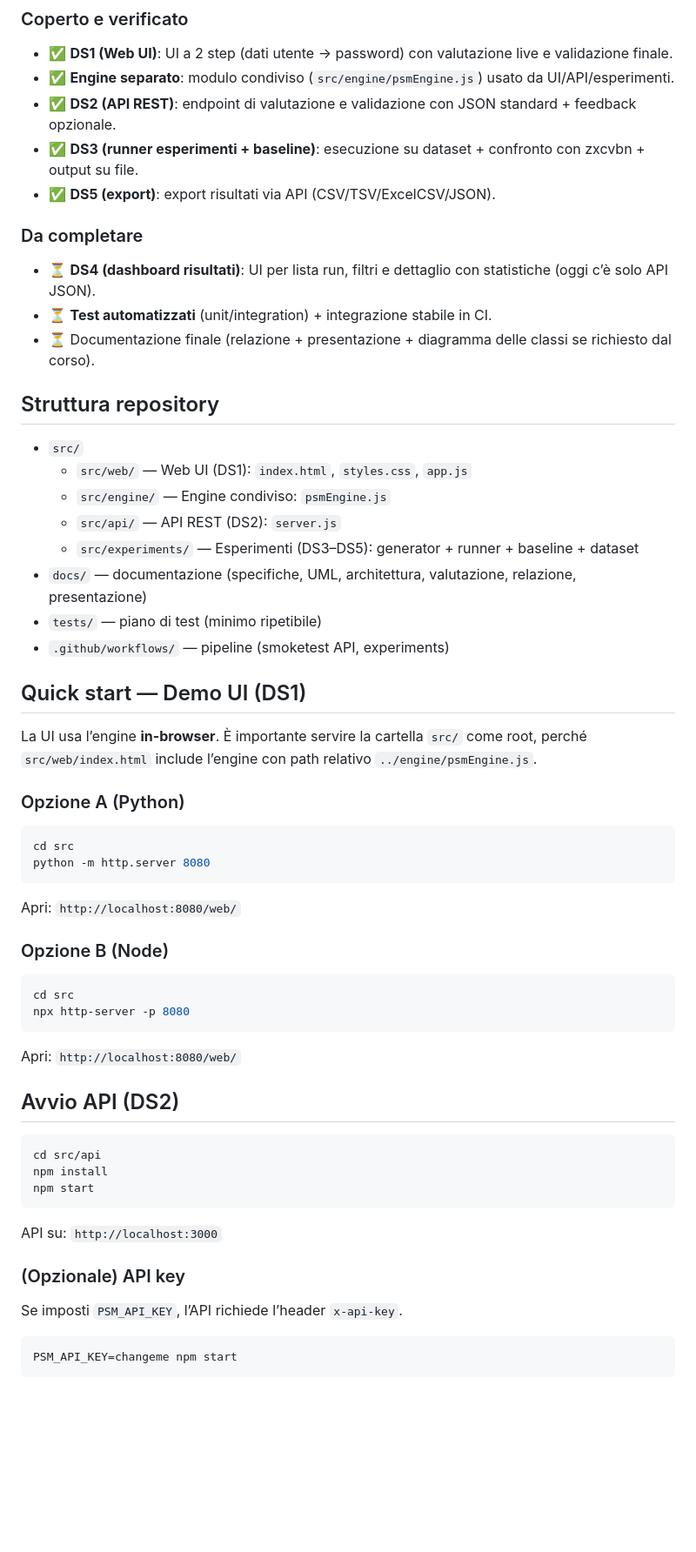
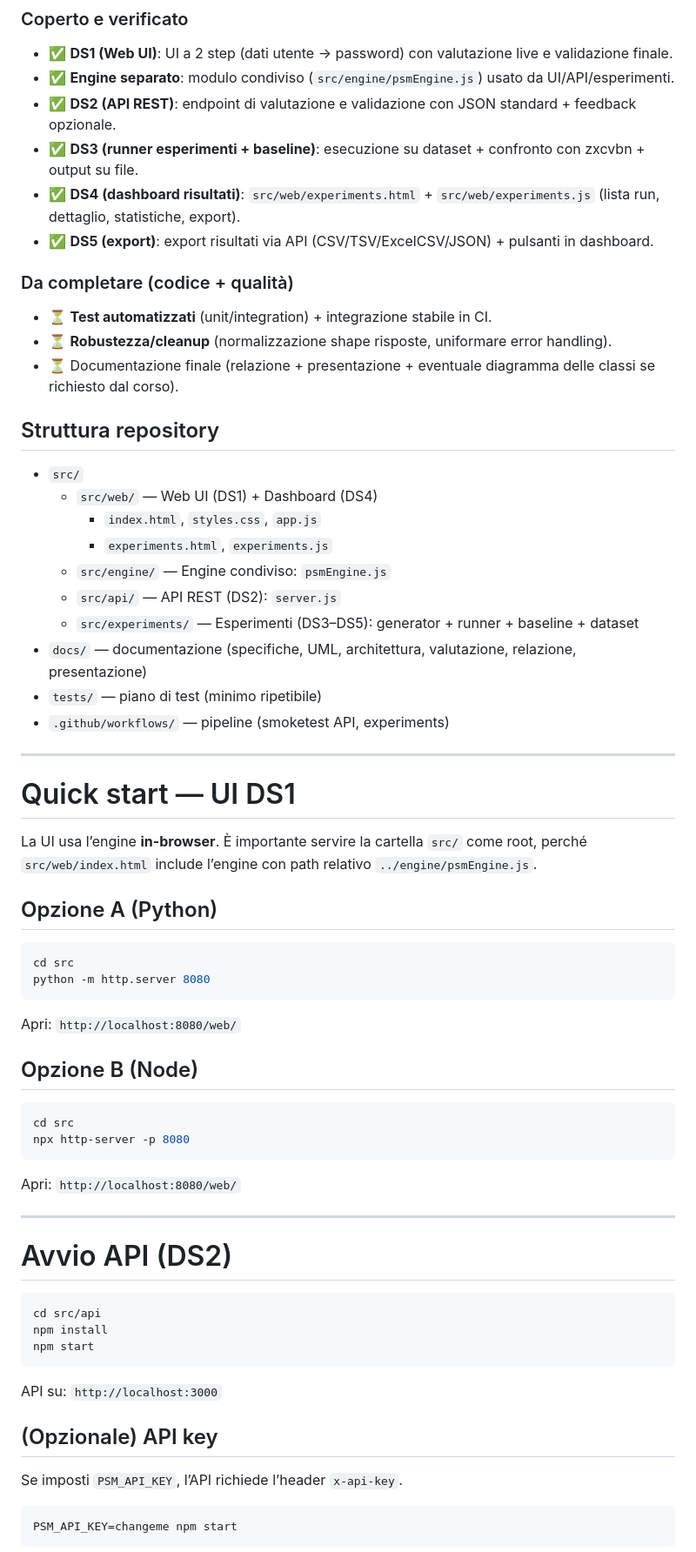
Before and after one commit to MarcoBelviso-59/PSM_Project, a Markdown page: README.md, the part around the change printed below. Shown: that part at 87% size. GitHub-like rendering; blank space fills up the shorter version.

```diff
--- a/README.md
+++ b/README.md
@@ -19,16 +20,19 @@ Questo README è aggiornato al **23/12/2025**.
 - ✅ **Engine separato**: modulo condiviso (`src/engine/psmEngine.js`) usato da UI/API/esperimenti.
 - ✅ **DS2 (API REST)**: endpoint di valutazione e validazione con JSON standard + feedback opzionale.
 - ✅ **DS3 (runner esperimenti + baseline)**: esecuzione su dataset + confronto con zxcvbn + output su file.
-- ✅ **DS5 (export)**: export risultati via API (CSV/TSV/ExcelCSV/JSON).
+- ✅ **DS4 (dashboard risultati)**: `src/web/experiments.html` + `src/web/experiments.js` (lista run, dettaglio, statistiche, export).
+- ✅ **DS5 (export)**: export risultati via API (CSV/TSV/ExcelCSV/JSON) + pulsanti in dashboard.
 
-### Da completare
-- ⏳ **DS4 (dashboard risultati)**: UI per lista run, filtri e dettaglio con statistiche (oggi c’è solo API JSON).
+### Da completare (codice + qualità)
 - ⏳ **Test automatizzati** (unit/integration) + integrazione stabile in CI.
-- ⏳ Documentazione finale (relazione + presentazione + diagramma delle classi se richiesto dal corso).
+- ⏳ **Robustezza/cleanup** (normalizzazione shape risposte, uniformare error handling).
+- ⏳ Documentazione finale (relazione + presentazione + eventuale diagramma delle classi se richiesto dal corso).
 
 ## Struttura repository
 - `src/`
-  - `src/web/` — Web UI (DS1): `index.html`, `styles.css`, `app.js`
+  - `src/web/` — Web UI (DS1) + Dashboard (DS4)
+    - `index.html`, `styles.css`, `app.js`
+    - `experiments.html`, `experiments.js`
   - `src/engine/` — Engine condiviso: `psmEngine.js`
   - `src/api/` — API REST (DS2): `server.js`
   - `src/experiments/` — Esperimenti (DS3–DS5): generator + runner + baseline + dataset
@@ -36,24 +40,29 @@ Questo README è aggiornato al **23/12/2025**.
 - `tests/` — piano di test (minimo ripetibile)
 - `.github/workflows/` — pipeline (smoketest API, experiments)
 
-## Quick start — Demo UI (DS1)
-La UI usa l’engine **in-browser**. È importante servire la cartella `src/` come root, perché `src/web/index.html` include l’engine con path relativo `../engine/psmEngine.js`.
+---
 
-### Opzione A (Python)
+# Quick start — UI DS1
+La UI usa l’engine **in-browser**. È importante servire la cartella `src/` come root, perché `src/web/index.html`
+include l’engine con path relativo `../engine/psmEngine.js`.
+
+## Opzione A (Python)
 ~~~bash
 cd src
 python -m http.server 8080
 ~~~
 Apri: `http://localhost:8080/web/`
 
-### Opzione B (Node)
+## Opzione B (Node)
 ~~~bash
 cd src
 npx http-server -p 8080
 ~~~
 Apri: `http://localhost:8080/web/`
 
-## Avvio API (DS2)
+---
+
+# Avvio API (DS2)
 ~~~bash
 cd src/api
 npm install
@@ -61,7 +70,7 @@ npm start
 ~~~
 API su: `http://localhost:3000`
 
-### (Opzionale) API key
+## (Opzionale) API key
 Se imposti `PSM_API_KEY`, l’API richiede l’header `x-api-key`.
 
 ~~~bash
```
Also changed, not shown: other parts of README.md (+43 -9 lines).
